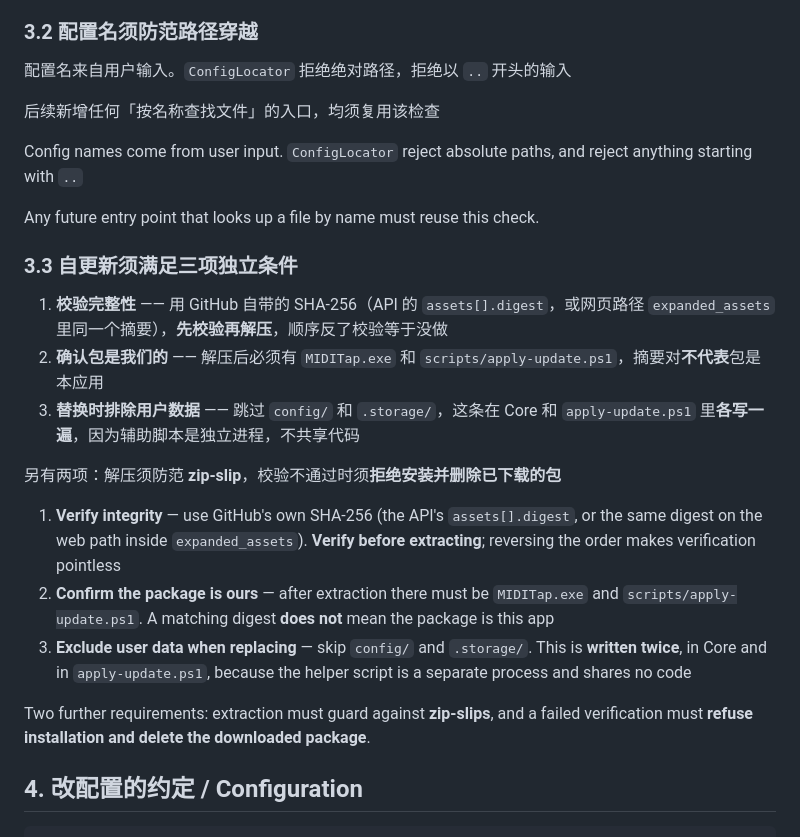
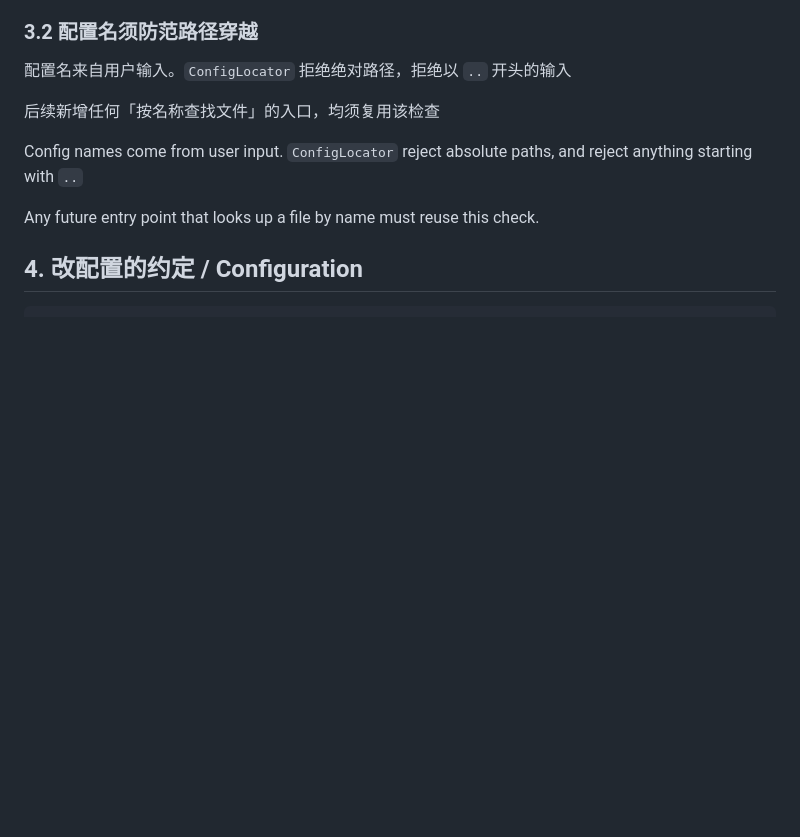
Before and after one commit to MarchSnow-1/MIDITap, a Markdown page: AGENTS.md, the part around the change. GitHub-like rendering; blank space fills up the shorter version.

Commit message:
docs: remove the self-update requirements section

```diff
--- a/AGENTS.md
+++ b/AGENTS.md
@@ -151,25 +151,6 @@ Backdoors or debug switches that trigger injection directly must not be added fo
 Config names come from user input. `ConfigLocator` reject absolute paths, and reject anything starting with `..`
 
 Any future entry point that looks up a file by name must reuse this check.
-
-### 3.3 自更新须满足三项独立条件
-
-1. **校验完整性** —— 用 GitHub 自带的 SHA-256（API 的 `assets[].digest`，或网页路径 `expanded_assets` 里同一个摘要），**先校验再解压**，顺序反了校验等于没做
-2. **确认包是我们的** —— 解压后必须有 `MIDITap.exe` 和 `scripts/apply-update.ps1`，摘要对**不代表**包是本应用
-3. **替换时排除用户数据** —— 跳过 `config/` 和 `.storage/`，这条在 Core 和 `apply-update.ps1` 里**各写一遍**，因为辅助脚本是独立进程，不共享代码
-
-另有两项：解压须防范 **zip-slip**，校验不通过时须**拒绝安装并删除已下载的包**
-
-1. **Verify integrity** — use GitHub's own SHA-256 (the API's `assets[].digest`, or the same digest on the web
-   path inside `expanded_assets`). **Verify before extracting**; reversing the order makes verification
-   pointless
-2. **Confirm the package is ours** — after extraction there must be `MIDITap.exe` and
-   `scripts/apply-update.ps1`. A matching digest **does not** mean the package is this app
-3. **Exclude user data when replacing** — skip `config/` and `.storage/`. This is **written twice**, in Core
-   and in `apply-update.ps1`, because the helper script is a separate process and shares no code
-
-Two further requirements: extraction must guard against **zip-slips**, and a failed verification must
-**refuse installation and delete the downloaded package**.
 
 ## 4. 改配置的约定 / Configuration
 
```
